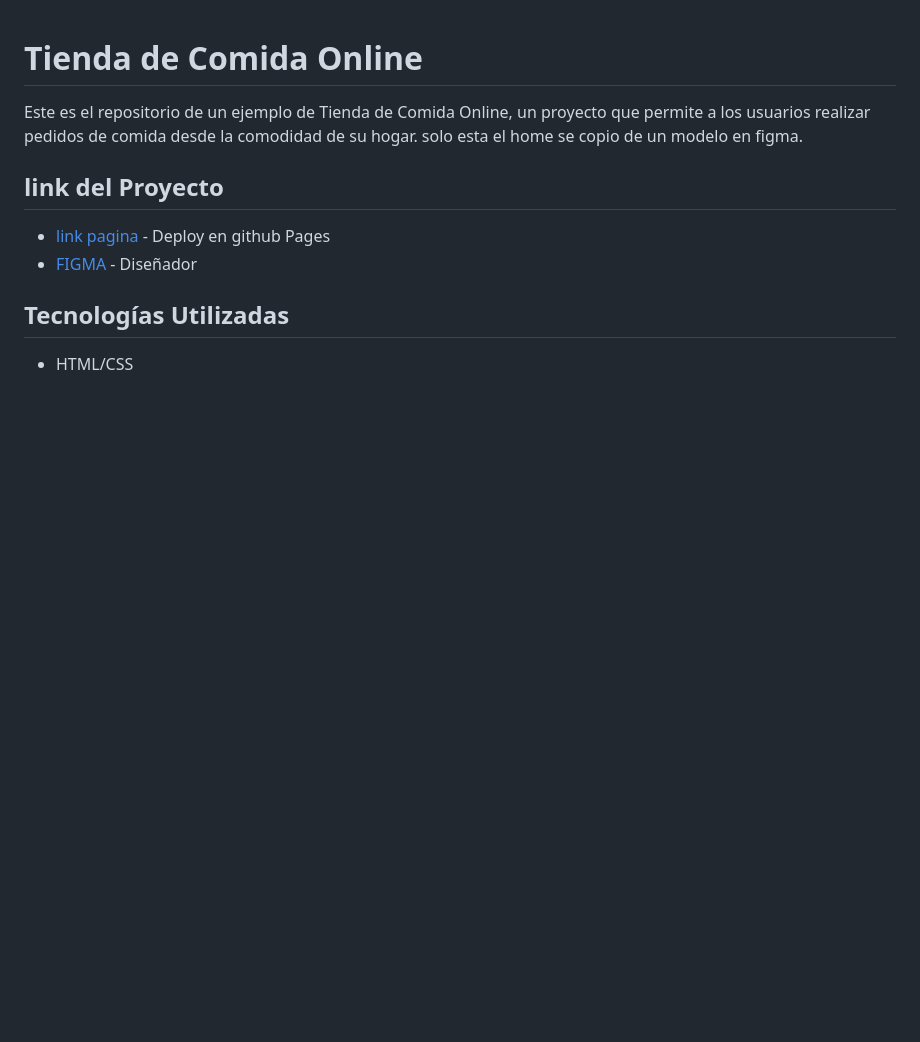
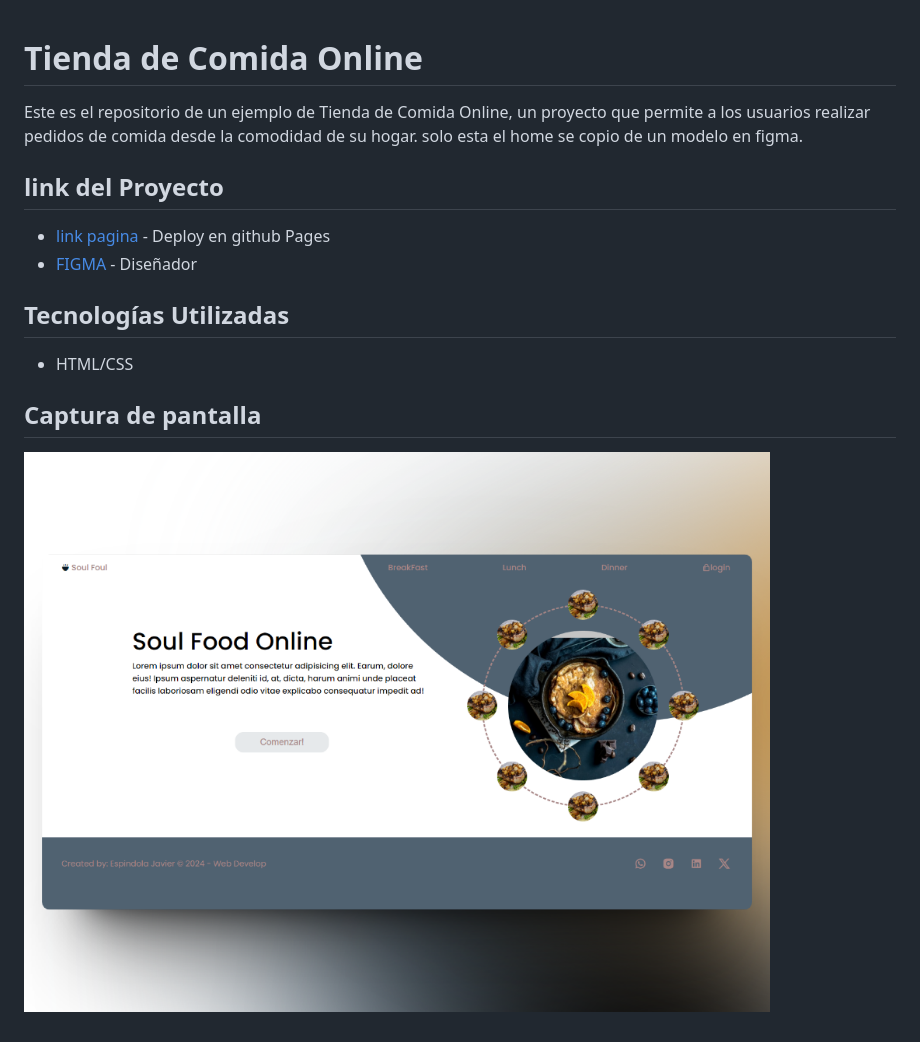
Before and after one commit to Micolash89/Soul-Food-Online, a Markdown page: README.md, the part around the change printed below. GitHub-like rendering; pictures changed too: images/95shots_so.png (added); blank space fills up the shorter version.

Commit message:
se modifico la rutas de las imagenes que no funcionanban en github pages y se agrego una pactura e pantalla en el README

```diff
--- a/README.md
+++ b/README.md
@@ -10,3 +10,9 @@ Este es el repositorio de un ejemplo de Tienda de Comida Online, un proyecto que
 ## Tecnologías Utilizadas
 
 - HTML/CSS
+
+## Captura de pantalla
+
+<p>
+    <img src="./images/95shots_so.png"/>
+</p>
```
Also changed, not shown: other parts of README.md (+1 -1 lines), 1 other file.
